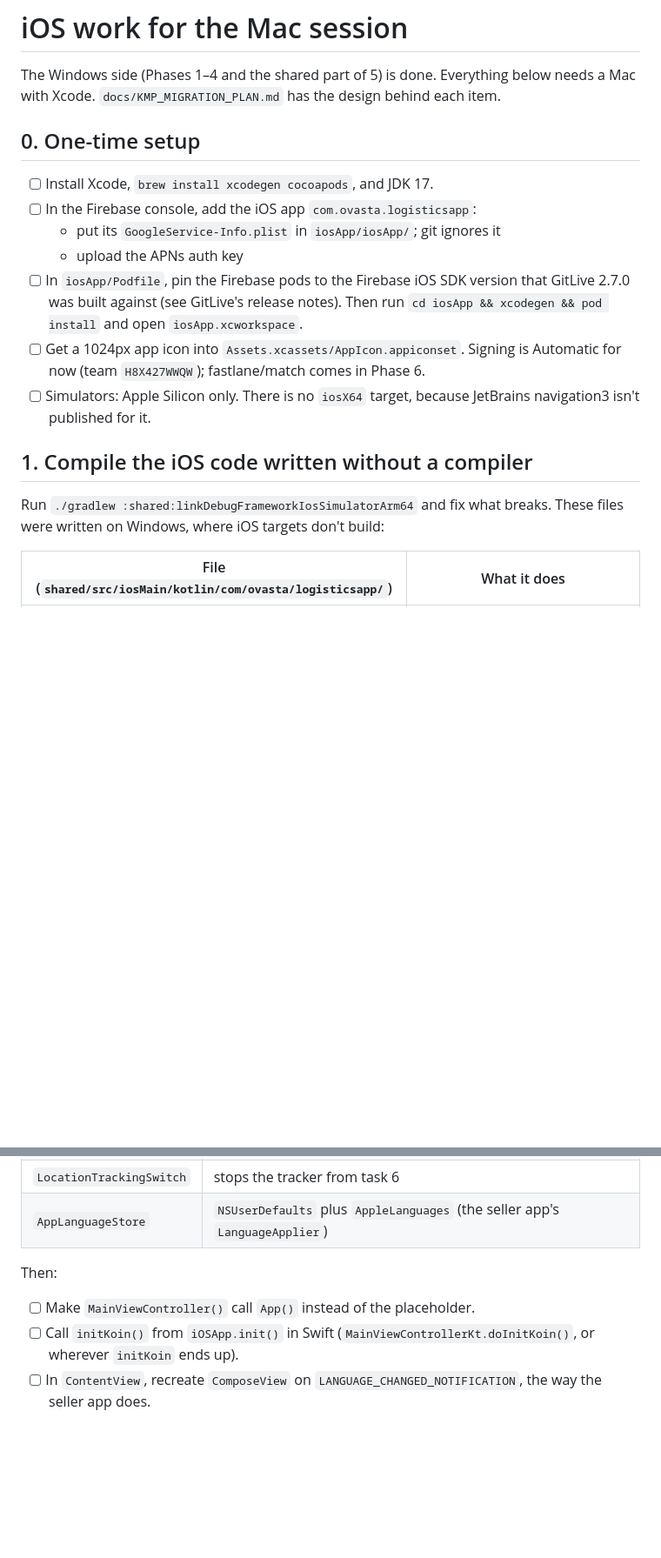
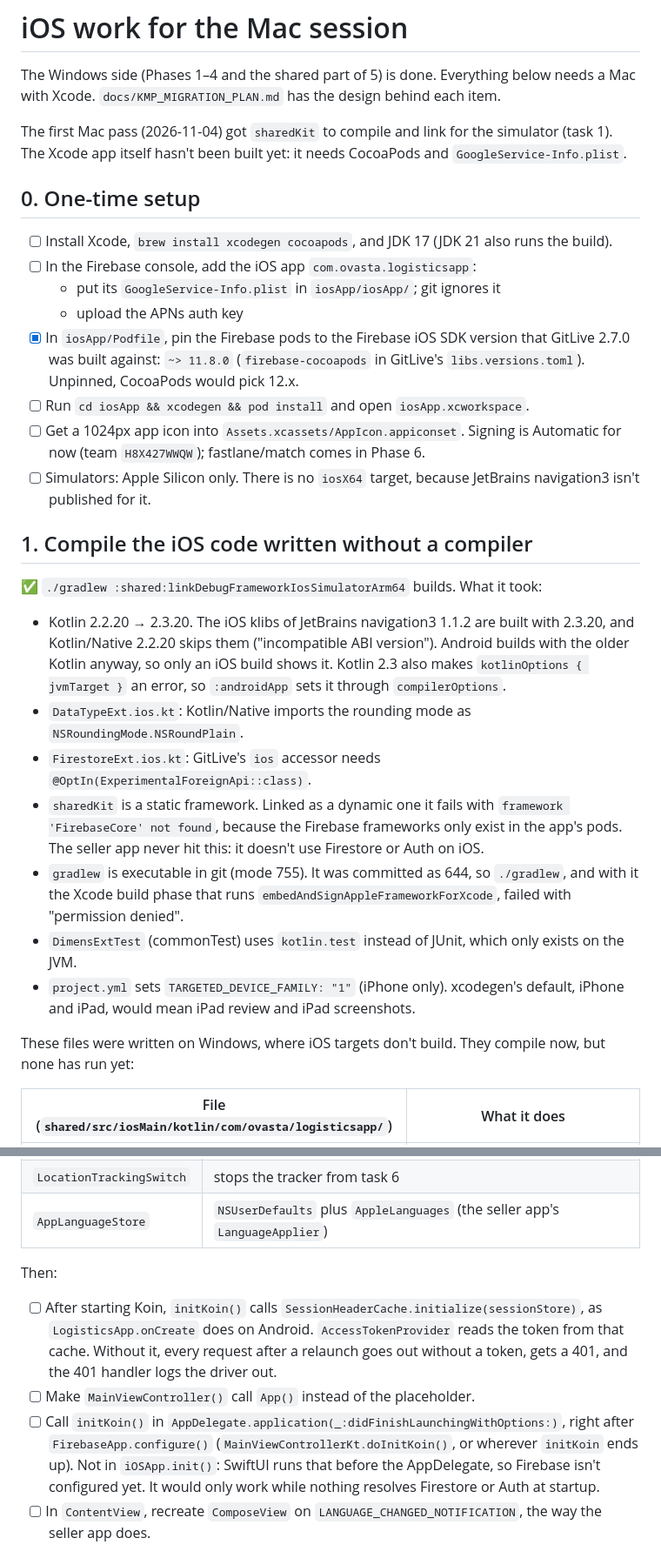
Before and after one commit to OvastaApp/Ovasta-Logistics-App, a Markdown page: docs/IOS_MAC_TASKS.md, 2 parts joined by grey strips. Shown at 87% size. Rendered like a GitHub page; blank space fills up the shorter version.

Commit message:
docs(kmp): record the first Mac build and the iOS gaps it found
- IOS_MAC_TASKS: task 1 done, with what it took; the iOS test executable
  still can't link Firebase. Task 2: initialize SessionHeaderCache (or every
  request after a relaunch gets a 401 and logs out), start Koin in the
  AppDelegate after FirebaseApp.configure(), and the real binding list.
  Task 7: the photo picker needs no permission.
- Plan: the Kotlin 2.3.20 bump, the CI note, and HTTPS for the API.

Co-Authored-By: Claude Opus 5.5 <noreply@anthropic.com>

```diff
--- a/docs/IOS_MAC_TASKS.md
+++ b/docs/IOS_MAC_TASKS.md
@@ -3,22 +3,43 @@
 The Windows side (Phases 1–4 and the shared part of 5) is done. Everything below needs a Mac
 with Xcode. `docs/KMP_MIGRATION_PLAN.md` has the design behind each item.
 
+The first Mac pass (2026-11-04) got `sharedKit` to compile and link for the simulator (task 1).
+The Xcode app itself hasn't been built yet: it needs CocoaPods and `GoogleService-Info.plist`.
+
 ## 0. One-time setup
-- [ ] Install Xcode, `brew install xcodegen cocoapods`, and JDK 17.
+- [ ] Install Xcode, `brew install xcodegen cocoapods`, and JDK 17 (JDK 21 also runs the build).
 - [ ] In the Firebase console, add the iOS app `com.ovasta.logisticsapp`:
   - put its `GoogleService-Info.plist` in `iosApp/iosApp/`; git ignores it
   - upload the APNs auth key
-- [ ] In `iosApp/Podfile`, pin the Firebase pods to the Firebase iOS SDK version that GitLive
-      2.7.0 was built against (see GitLive's release notes). Then run
-      `cd iosApp && xcodegen && pod install` and open `iosApp.xcworkspace`.
+- [x] In `iosApp/Podfile`, pin the Firebase pods to the Firebase iOS SDK version that GitLive
+      2.7.0 was built against: `~> 11.8.0` (`firebase-cocoapods` in GitLive's
+      `libs.versions.toml`). Unpinned, CocoaPods would pick 12.x.
+- [ ] Run `cd iosApp && xcodegen && pod install` and open `iosApp.xcworkspace`.
 - [ ] Get a 1024px app icon into `Assets.xcassets/AppIcon.appiconset`. Signing is Automatic for
       now (team `H8X427WWQW`); fastlane/match comes in Phase 6.
 - [ ] Simulators: Apple Silicon only. There is no `iosX64` target, because JetBrains
       navigation3 isn't published for it.
 
 ## 1. Compile the iOS code written without a compiler
-Run `./gradlew :shared:linkDebugFrameworkIosSimulatorArm64` and fix what breaks. These files
-were written on Windows, where iOS targets don't build:
+✅ `./gradlew :shared:linkDebugFrameworkIosSimulatorArm64` builds. What it took:
+- Kotlin 2.2.20 → 2.3.20. The iOS klibs of JetBrains navigation3 1.1.2 are built with 2.3.20,
+  and Kotlin/Native 2.2.20 skips them ("incompatible ABI version"). Android builds with the older
+  Kotlin anyway, so only an iOS build shows it. Kotlin 2.3 also makes `kotlinOptions { jvmTarget }`
+  an error, so `:androidApp` sets it through `compilerOptions`.
+- `DataTypeExt.ios.kt`: Kotlin/Native imports the rounding mode as `NSRoundingMode.NSRoundPlain`.
+- `FirestoreExt.ios.kt`: GitLive's `ios` accessor needs `@OptIn(ExperimentalForeignApi::class)`.
+- `sharedKit` is a static framework. Linked as a dynamic one it fails with
+  `framework 'FirebaseCore' not found`, because the Firebase frameworks only exist in the app's
+  pods. The seller app never hit this: it doesn't use Firestore or Auth on iOS.
+- `gradlew` is executable in git (mode 755). It was committed as 644, so `./gradlew`, and with it
+  the Xcode build phase that runs `embedAndSignAppleFrameworkForXcode`, failed with "permission
+  denied".
+- `DimensExtTest` (commonTest) uses `kotlin.test` instead of JUnit, which only exists on the JVM.
+- `project.yml` sets `TARGETED_DEVICE_FAMILY: "1"` (iPhone only). xcodegen's default, iPhone and
+  iPad, would mean iPad review and iPad screenshots.
+
+These files were written on Windows, where iOS targets don't build. They compile now, but
+none has run yet:
 
 | File (`shared/src/iosMain/kotlin/com/ovasta/logisticsapp/`) | What it does |
 |---|---|
@@ -54,8 +80,15 @@ Add `fun initKoin()` in `iosMain`. It starts `networkModule`, `sessionModule`, `
 | `AppLanguageStore` | `NSUserDefaults` plus `AppleLanguages` (the seller app's `LanguageApplier`) |
 
 Then:
+- [ ] After starting Koin, `initKoin()` calls `SessionHeaderCache.initialize(sessionStore)`, as
+      `LogisticsApp.onCreate` does on Android. `AccessTokenProvider` reads the token from that
+      cache. Without it, every request after a relaunch goes out without a token, gets a 401,
+      and the 401 handler logs the driver out.
 - [ ] Make `MainViewController()` call `App()` instead of the placeholder.
-- [ ] Call `initKoin()` from `iOSApp.init()` in Swift (`MainViewControllerKt.doInitKoin()`, or wherever `initKoin` ends up).
+- [ ] Call `initKoin()` in `AppDelegate.application(_:didFinishLaunchingWithOptions:)`, right after
+      `FirebaseApp.configure()` (`MainViewControllerKt.doInitKoin()`, or wherever `initKoin` ends
+      up). Not in `iOSApp.init()`: SwiftUI runs that before the AppDelegate, so Firebase isn't
+      configured yet. It would only work while nothing resolves Firestore or Auth at startup.
 - [ ] In `ContentView`, recreate `ComposeView` on `LANGUAGE_CHANGED_NOTIFICATION`, the way the seller app does.
 
 ## 3. Push and the custom sound
```
Also changed, not shown: other parts of docs/IOS_MAC_TASKS.md (+10 -4 lines), docs/KMP_MIGRATION_PLAN.md (+3 -1 lines).
